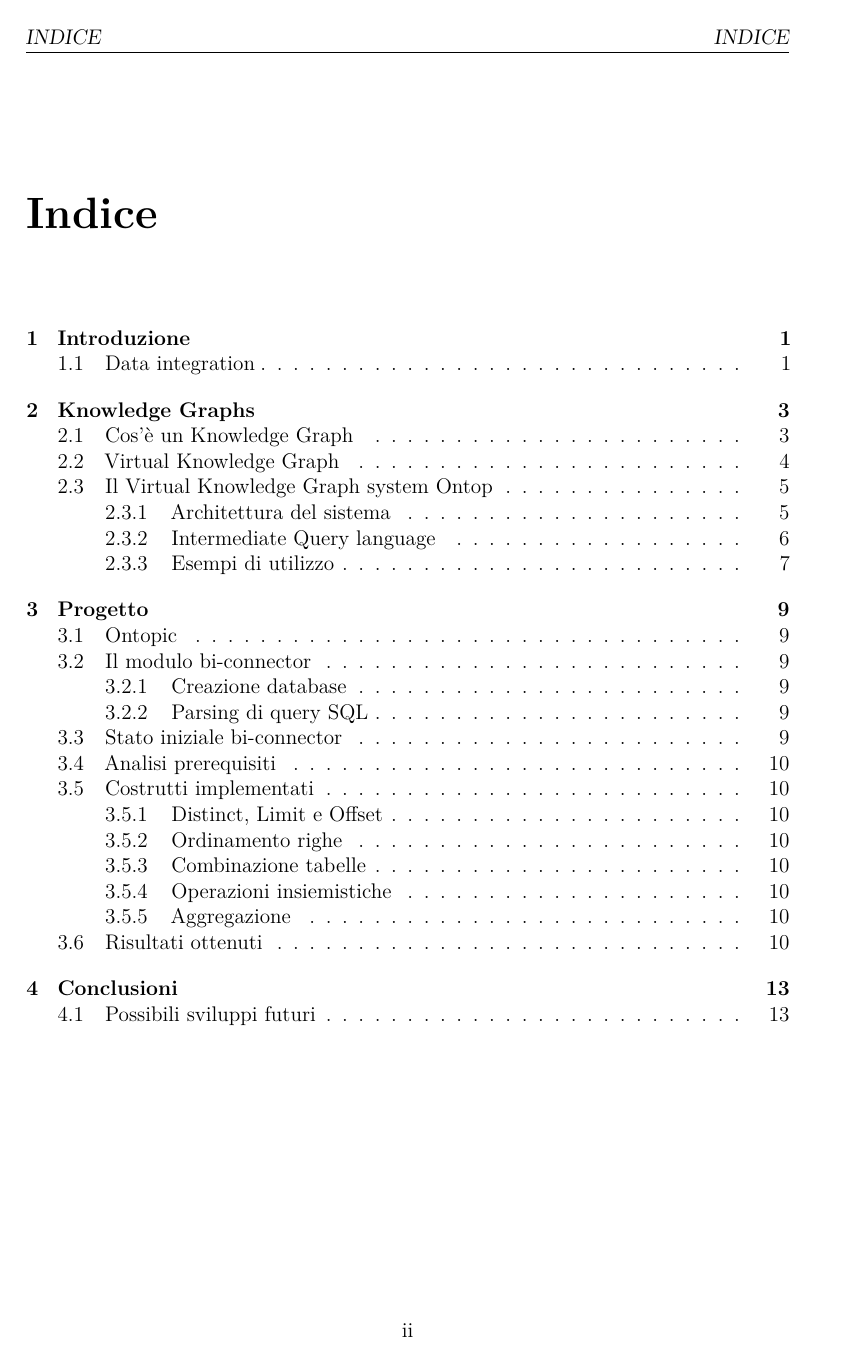
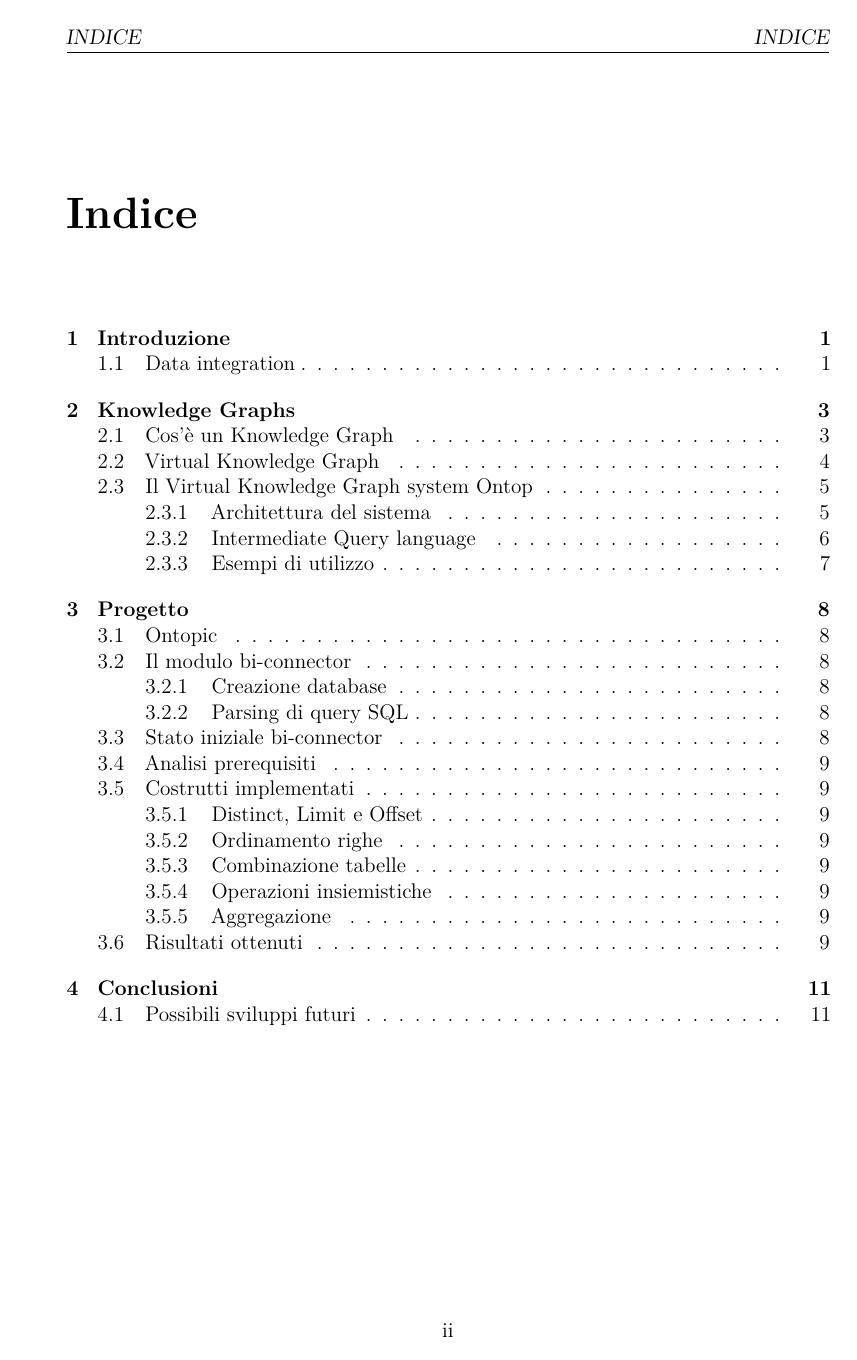
Before and after one commit to ManuelaCorte/Tesi, a LaTeX thesis (Tesi.tex): page 2 of 17 before the commit and page 2 of 14 after it. Compiled offline with pdfLaTeX.

Commit message:
Fixed headers

```diff
--- a/Tesi.tex
+++ b/Tesi.tex
@@ -1,4 +1,4 @@
-\documentclass[a4paper,12pt,openright,notitlepage,twoside]{book}
+\documentclass[a4paper,12pt,openright,notitlepage,oneside]{book}
 \raggedbottom % leave blank space at the end of the pages instead to adapt them
 
 \usepackage[T1]{fontenc}
```
Also changed, not shown: Tesi.pdf, Tesi.tex (2 more changed lines), 5 other files.
